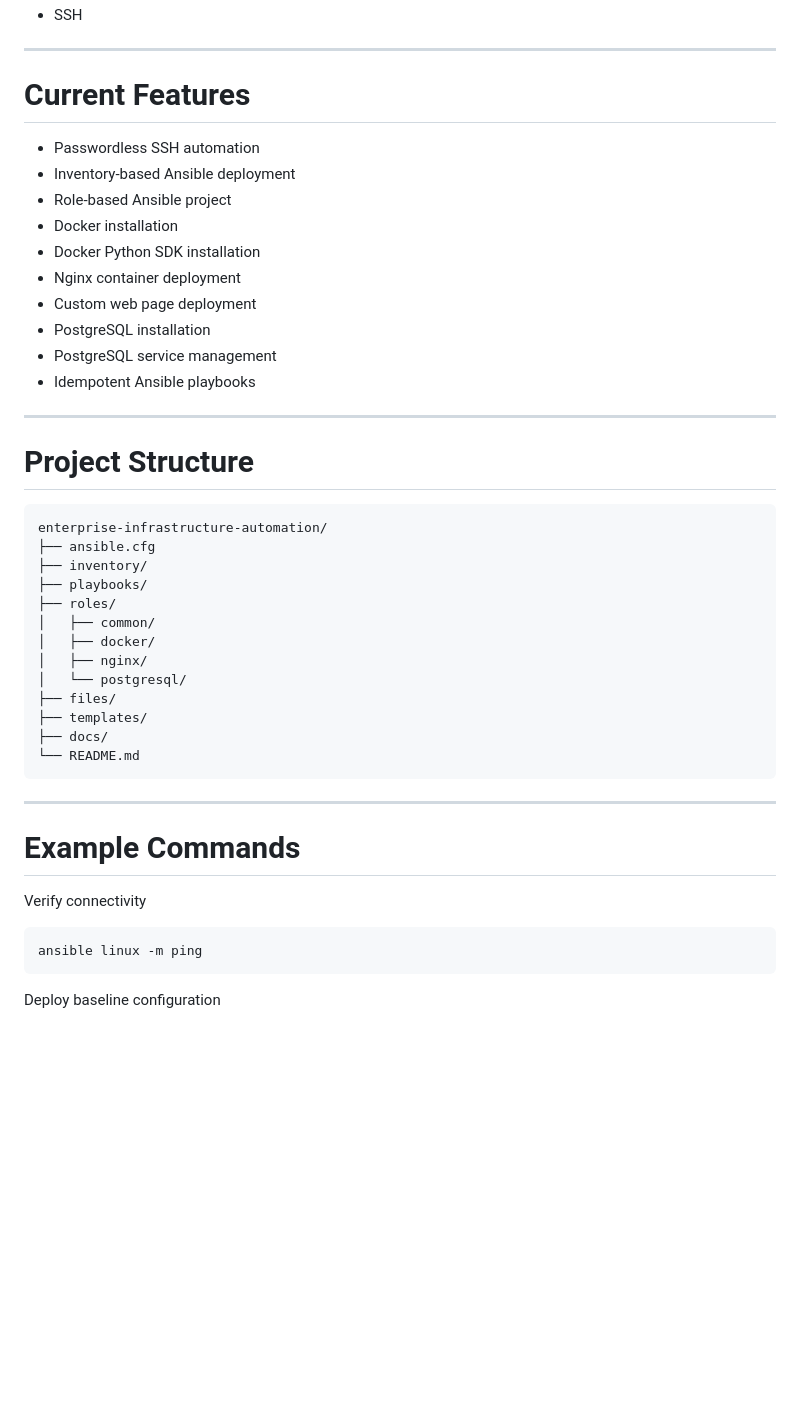
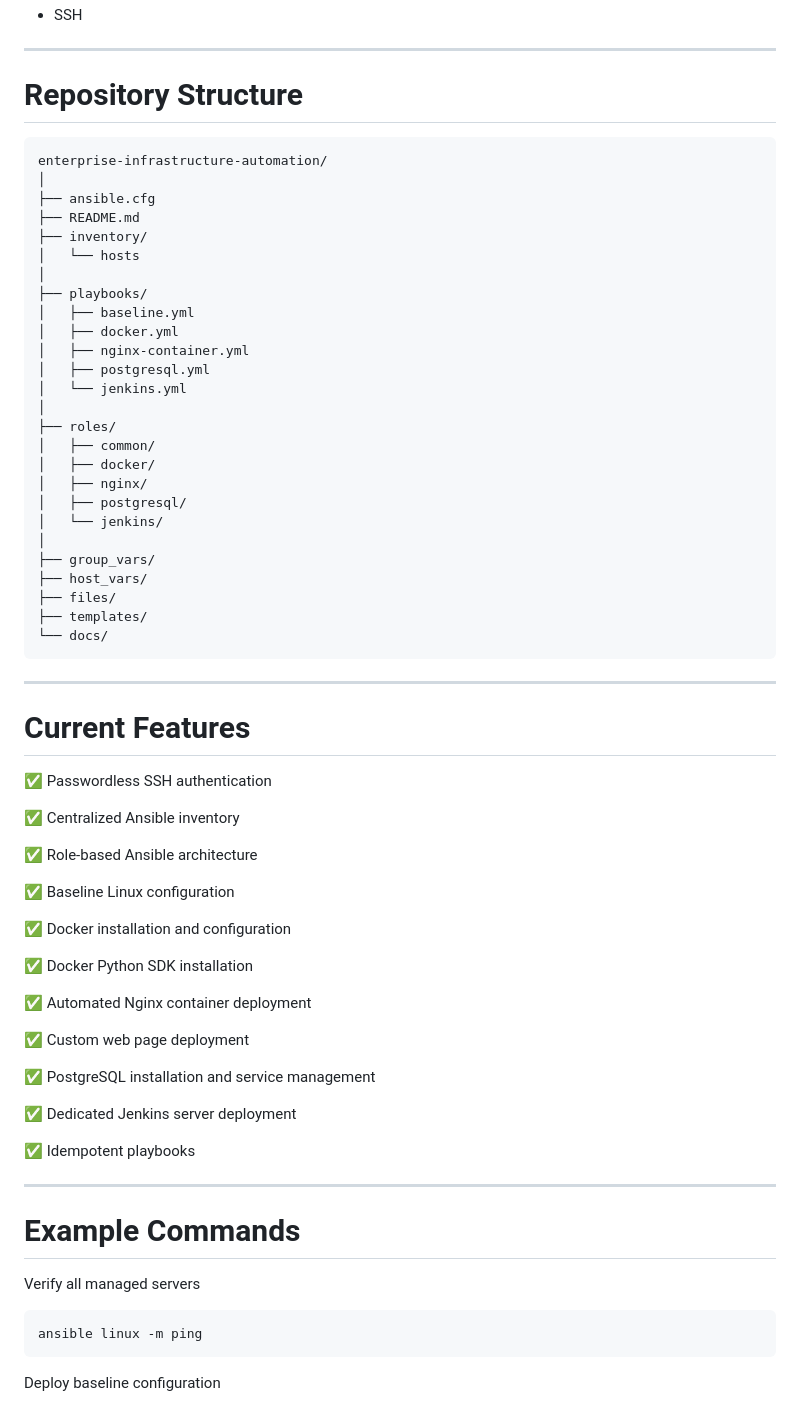
Before and after one commit to khevi/enterprise-infrastructure-automation, a Markdown page: README.md, the part around one of its changes. Rendered like a GitHub page; blank space fills up the shorter version.

````diff
--- a/README.md
+++ b/README.md
@@ -53,45 +76,69 @@ The objective of this project is to demonstrate production-style DevOps practice
 - SSH
+
+---
+
+# Repository Structure
+
+```text
+enterprise-infrastructure-automation/
+│
+├── ansible.cfg
+├── README.md
+├── inventory/
+│   └── hosts
+│
+├── playbooks/
+│   ├── baseline.yml
+│   ├── docker.yml
+│   ├── nginx-container.yml
+│   ├── postgresql.yml
+│   └── jenkins.yml
+│
+├── roles/
+│   ├── common/
+│   ├── docker/
+│   ├── nginx/
+│   ├── postgresql/
+│   └── jenkins/
+│
+├── group_vars/
+├── host_vars/
+├── files/
+├── templates/
+└── docs/
+```
 
 ---
 
 # Current Features
 
-- Passwordless SSH automation
-- Inventory-based Ansible deployment
-- Role-based Ansible project
-- Docker installation
-- Docker Python SDK installation
-- Nginx container deployment
-- Custom web page deployment
-- PostgreSQL installation
-- PostgreSQL service management
-- Idempotent Ansible playbooks
+✅ Passwordless SSH authentication
 
----
+✅ Centralized Ansible inventory
 
-# Project Structure
+✅ Role-based Ansible architecture
 
-```text
-enterprise-infrastructure-automation/
-├── ansible.cfg
-├── inventory/
-├── playbooks/
-├── roles/
-│   ├── common/
-│   ├── docker/
-│   ├── nginx/
-│   └── postgresql/
-├── files/
-├── templates/
-├── docs/
-└── README.md
-```
+✅ Baseline Linux configuration
+
+✅ Docker installation and configuration
+
+✅ Docker Python SDK installation
+
+✅ Automated Nginx container deployment
+
+✅ Custom web page deployment
+
+✅ PostgreSQL installation and service management
+
+✅ Dedicated Jenkins server deployment
+
+✅ Idempotent playbooks
 
 ---
 
 # Example Commands
 
-Verify connectivity
+Verify all managed servers
 
 ```bash
 ansible linux -m ping
````
Also changed, not shown: other parts of README.md (+100 -45 lines).
